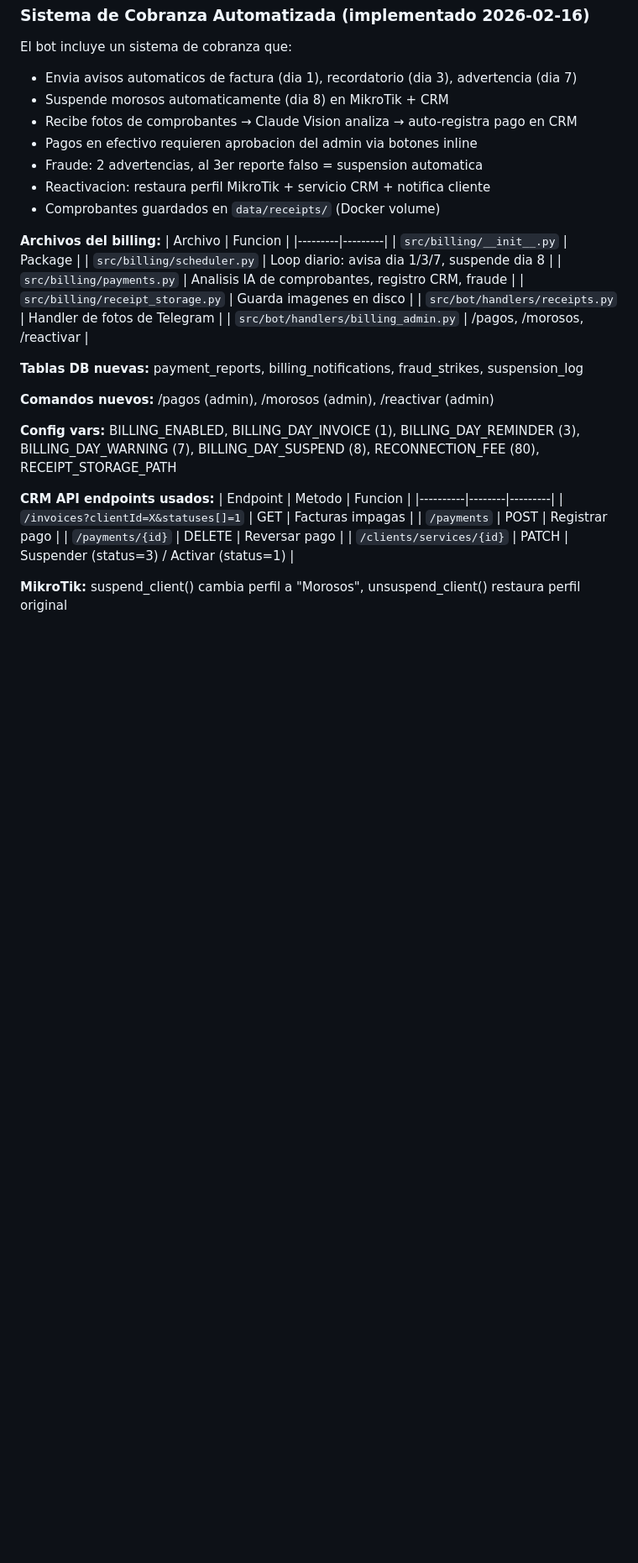
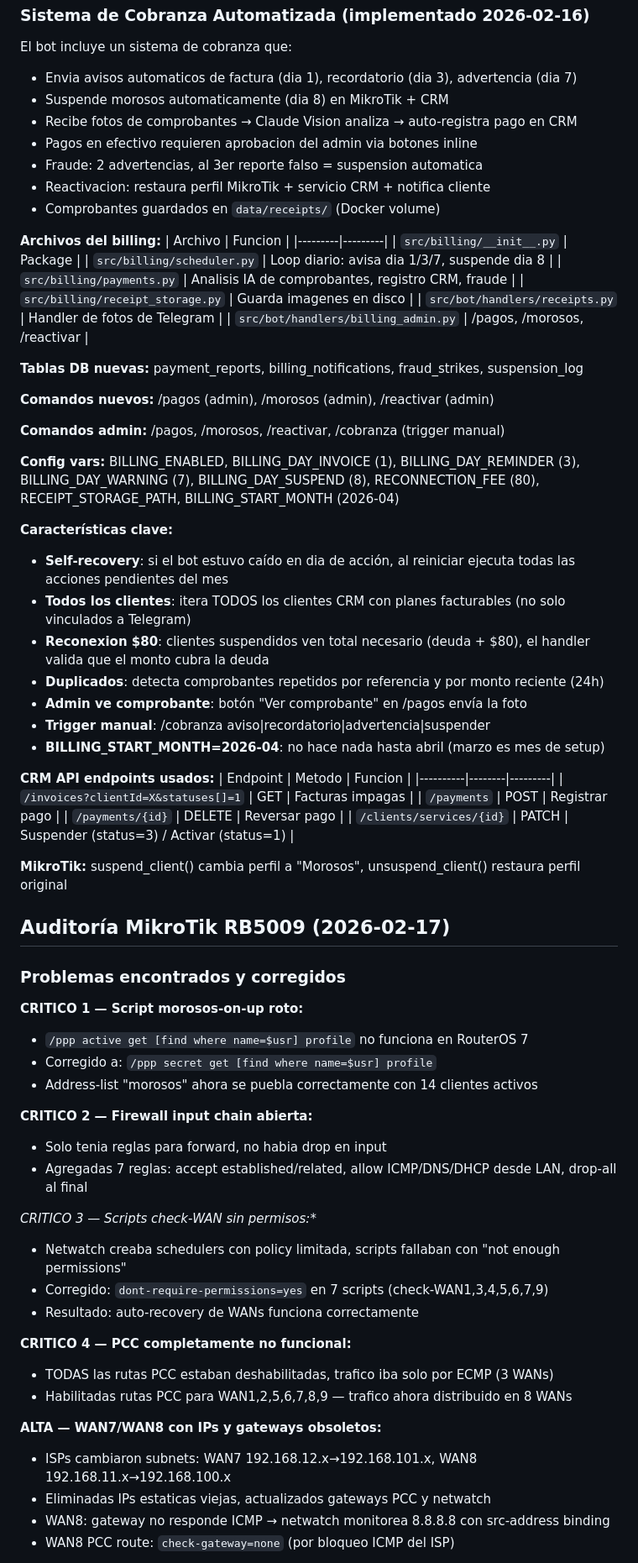
Before and after one commit to aura-link/aura, a Markdown page: CLAUDE.md, the part around one of its changes. Shown at 84% size. GitHub-like rendering; blank space fills up the shorter version.

```diff
--- a/CLAUDE.md
+++ b/CLAUDE.md
@@ -310,7 +316,18 @@ El bot incluye un sistema de cobranza que:
 
 **Comandos nuevos:** /pagos (admin), /morosos (admin), /reactivar (admin)
 
-**Config vars:** BILLING_ENABLED, BILLING_DAY_INVOICE (1), BILLING_DAY_REMINDER (3), BILLING_DAY_WARNING (7), BILLING_DAY_SUSPEND (8), RECONNECTION_FEE (80), RECEIPT_STORAGE_PATH
+**Comandos admin:** /pagos, /morosos, /reactivar, /cobranza (trigger manual)
+
+**Config vars:** BILLING_ENABLED, BILLING_DAY_INVOICE (1), BILLING_DAY_REMINDER (3), BILLING_DAY_WARNING (7), BILLING_DAY_SUSPEND (8), RECONNECTION_FEE (80), RECEIPT_STORAGE_PATH, BILLING_START_MONTH (2026-04)
+
+**Características clave:**
+- **Self-recovery**: si el bot estuvo caído en dia de acción, al reiniciar ejecuta todas las acciones pendientes del mes
+- **Todos los clientes**: itera TODOS los clientes CRM con planes facturables (no solo vinculados a Telegram)
+- **Reconexion $80**: clientes suspendidos ven total necesario (deuda + $80), el handler valida que el monto cubra la deuda
+- **Duplicados**: detecta comprobantes repetidos por referencia y por monto reciente (24h)
+- **Admin ve comprobante**: botón "Ver comprobante" en /pagos envía la foto
+- **Trigger manual**: /cobranza aviso|recordatorio|advertencia|suspender
+- **BILLING_START_MONTH=2026-04**: no hace nada hasta abril (marzo es mes de setup)
 
 **CRM API endpoints usados:**
 | Endpoint | Metodo | Funcion |
@@ -321,3 +338,32 @@ El bot incluye un sistema de cobranza que:
 | `/clients/services/{id}` | PATCH | Suspender (status=3) / Activar (status=1) |
 
 **MikroTik:** suspend_client() cambia perfil a "Morosos", unsuspend_client() restaura perfil original
+
+## Auditoría MikroTik RB5009 (2026-02-17)
+
+### Problemas encontrados y corregidos
+
+**CRITICO 1 — Script morosos-on-up roto:**
+- `/ppp active get [find where name=$usr] profile` no funciona en RouterOS 7
+- Corregido a: `/ppp secret get [find where name=$usr] profile`
+- Address-list "morosos" ahora se puebla correctamente con 14 clientes activos
+
+**CRITICO 2 — Firewall input chain abierta:**
+- Solo tenia reglas para forward, no habia drop en input
+- Agregadas 7 reglas: accept established/related, allow ICMP/DNS/DHCP desde LAN, drop-all al final
+
+**CRITICO 3 — Scripts check-WAN* sin permisos:**
+- Netwatch creaba schedulers con policy limitada, scripts fallaban con "not enough permissions"
+- Corregido: `dont-require-permissions=yes` en 7 scripts (check-WAN1,3,4,5,6,7,9)
+- Resultado: auto-recovery de WANs funciona correctamente
+
+**CRITICO 4 — PCC completamente no funcional:**
+- TODAS las rutas PCC estaban deshabilitadas, trafico iba solo por ECMP (3 WANs)
+- Habilitadas rutas PCC para WAN1,2,5,6,7,8,9 — trafico ahora distribuido en 8 WANs
+
+**ALTA — WAN7/WAN8 con IPs y gateways obsoletos:**
+- ISPs cambiaron subnets: WAN7 192.168.12.x→192.168.101.x, WAN8 192.168.11.x→192.168.100.x
+- Eliminadas IPs estaticas viejas, actualizados gateways PCC y netwatch
+- WAN8: gateway no responde ICMP → netwatch monitorea 8.8.8.8 con src-address binding
+- WAN8 PCC route: `check-gateway=none` (por bloqueo ICMP del ISP)
+
```
Also changed, not shown: other parts of CLAUDE.md (+68 -8 lines).
